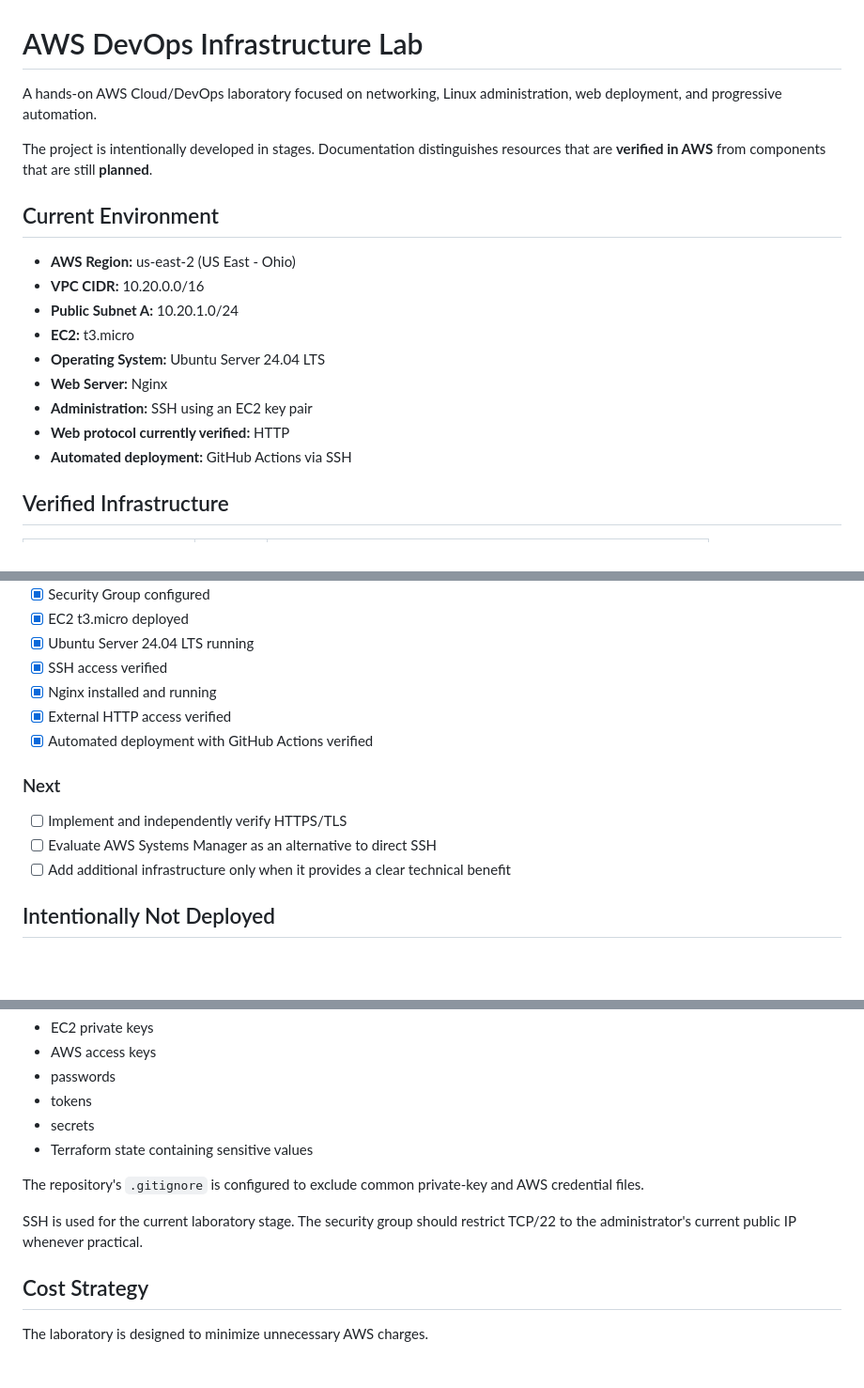
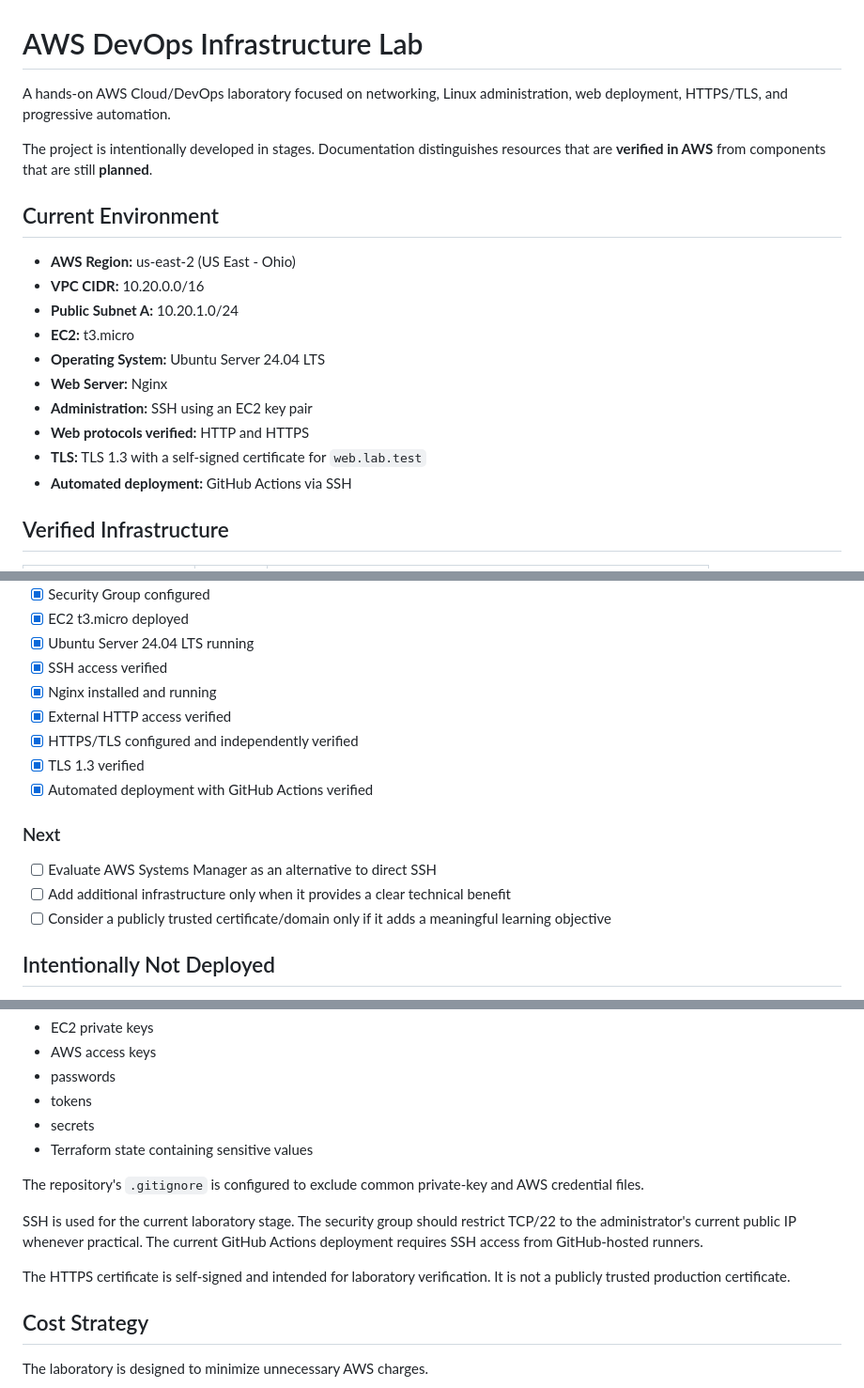
Before and after one commit to estennio/aws-devops-infrastructure-lab, a Markdown page: README.md, 3 parts joined by grey strips. Shown at 94% size. Rendered like a GitHub page; blank space fills up the shorter version.

```diff
--- a/README.md
+++ b/README.md
@@ -1,6 +1,6 @@
 # AWS DevOps Infrastructure Lab
 
-A hands-on AWS Cloud/DevOps laboratory focused on networking, Linux administration, web deployment, and progressive automation.
+A hands-on AWS Cloud/DevOps laboratory focused on networking, Linux administration, web deployment, HTTPS/TLS, and progressive automation.
 
 The project is intentionally developed in stages. Documentation distinguishes resources that are **verified in AWS** from components that are still **planned**.
 
@@ -13,7 +13,8 @@ The project is intentionally developed in stages. Documentation distinguishes re
 - **Operating System:** Ubuntu Server 24.04 LTS
 - **Web Server:** Nginx
 - **Administration:** SSH using an EC2 key pair
-- **Web protocol currently verified:** HTTP
+- **Web protocols verified:** HTTP and HTTPS
+- **TLS:** TLS 1.3 with a self-signed certificate for `web.lab.test`
 - **Automated deployment:** GitHub Actions via SSH
 
 ## Verified Infrastructure
@@ -112,13 +164,15 @@ Web Application
 - [x] SSH access verified
 - [x] Nginx installed and running
 - [x] External HTTP access verified
+- [x] HTTPS/TLS configured and independently verified
+- [x] TLS 1.3 verified
 - [x] Automated deployment with GitHub Actions verified
 
 ### Next
 
-- [ ] Implement and independently verify HTTPS/TLS
 - [ ] Evaluate AWS Systems Manager as an alternative to direct SSH
 - [ ] Add additional infrastructure only when it provides a clear technical benefit
+- [ ] Consider a publicly trusted certificate/domain only if it adds a meaningful learning objective
 
 ## Intentionally Not Deployed
 
@@ -147,7 +201,9 @@ Never commit:
 
 The repository's `.gitignore` is configured to exclude common private-key and AWS credential files.
 
-SSH is used for the current laboratory stage. The security group should restrict TCP/22 to the administrator's current public IP whenever practical.
+SSH is used for the current laboratory stage. The security group should restrict TCP/22 to the administrator's current public IP whenever practical. The current GitHub Actions deployment requires SSH access from GitHub-hosted runners.
+
+The HTTPS certificate is self-signed and intended for laboratory verification. It is not a publicly trusted production certificate.
 
 ## Cost Strategy
 
```
Also changed, not shown: other parts of README.md (+54 -3 lines).
